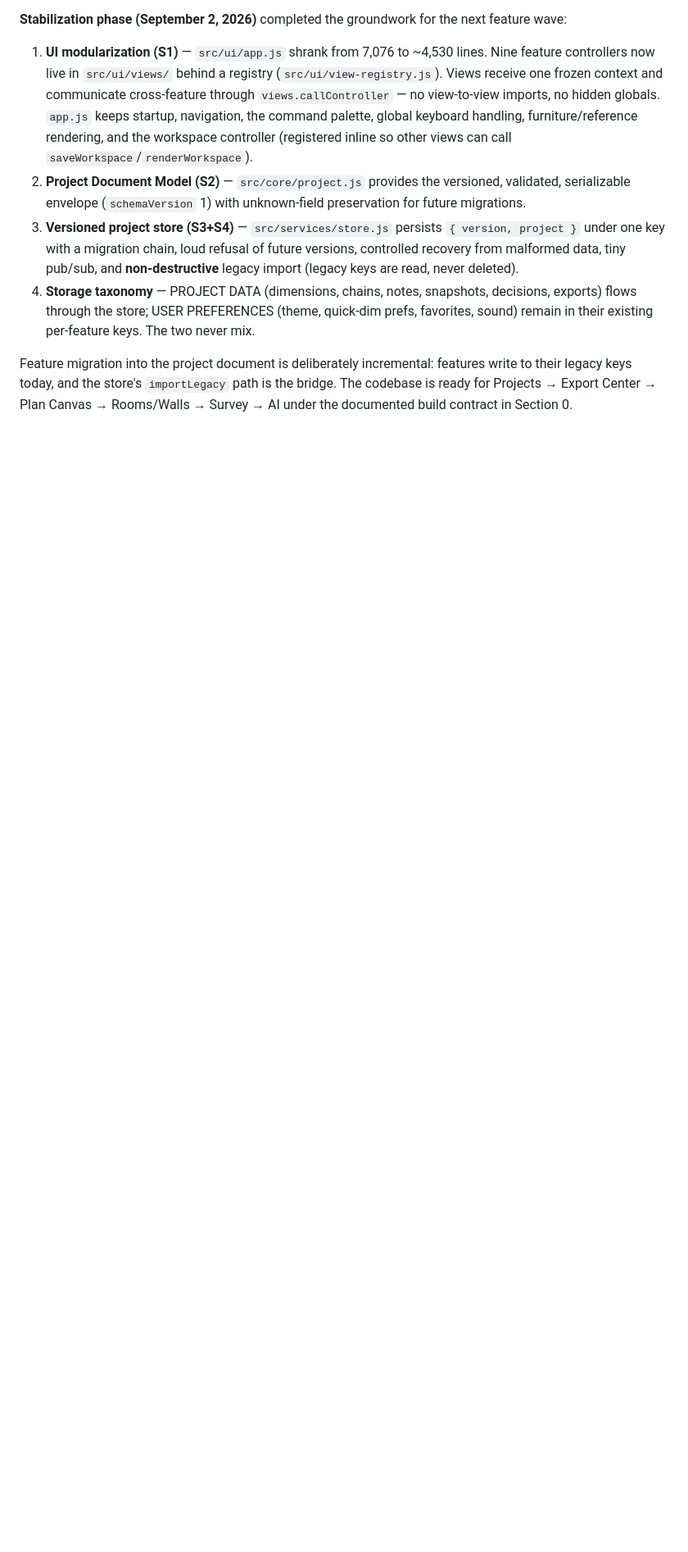
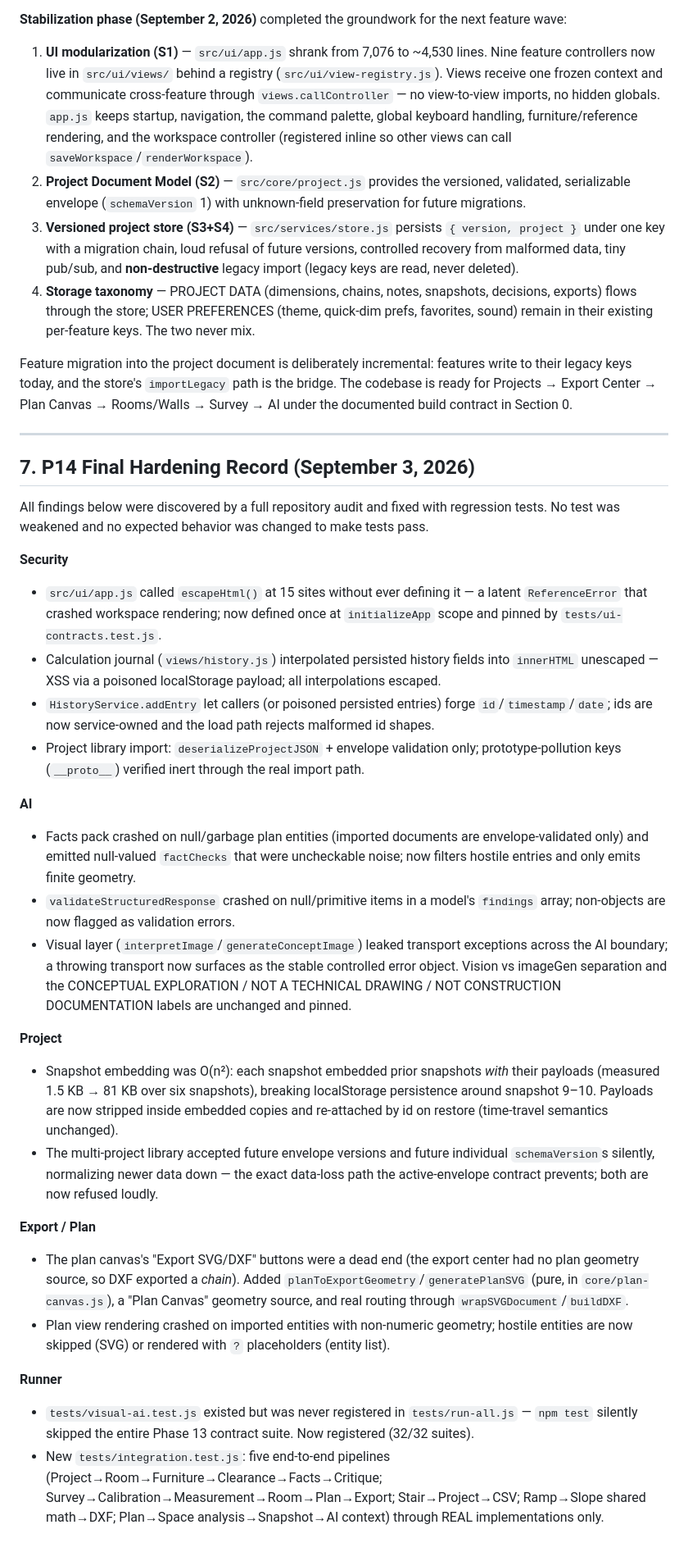
Before and after one commit to AFK420/Architecture-Helping-Hand, a Markdown page: ARCHITECTURE_AUDIT.md, the part around one of its changes. Shown at 82% size. Rendered like a GitHub page; blank space fills up the shorter version.

```diff
--- a/ARCHITECTURE_AUDIT.md
+++ b/ARCHITECTURE_AUDIT.md
@@ -228,3 +234,32 @@ The architectural foundation is verified, fully tested, and free of formula dupl
 4. **Storage taxonomy** — PROJECT DATA (dimensions, chains, notes, snapshots, decisions, exports) flows through the store; USER PREFERENCES (theme, quick-dim prefs, favorites, sound) remain in their existing per-feature keys. The two never mix.
 
 Feature migration into the project document is deliberately incremental: features write to their legacy keys today, and the store's `importLegacy` path is the bridge. The codebase is ready for Projects → Export Center → Plan Canvas → Rooms/Walls → Survey → AI under the documented build contract in Section 0.
+
+---
+
+## 7. P14 Final Hardening Record (September 3, 2026)
+
+All findings below were discovered by a full repository audit and fixed with regression tests. No test was weakened and no expected behavior was changed to make tests pass.
+
+**Security**
+- `src/ui/app.js` called `escapeHtml()` at 15 sites without ever defining it — a latent `ReferenceError` that crashed workspace rendering; now defined once at `initializeApp` scope and pinned by `tests/ui-contracts.test.js`.
+- Calculation journal (`views/history.js`) interpolated persisted history fields into `innerHTML` unescaped — XSS via a poisoned localStorage payload; all interpolations escaped.
+- `HistoryService.addEntry` let callers (or poisoned persisted entries) forge `id`/`timestamp`/`date`; ids are now service-owned and the load path rejects malformed id shapes.
+- Project library import: `deserializeProjectJSON` + envelope validation only; prototype-pollution keys (`__proto__`) verified inert through the real import path.
+
+**AI**
+- Facts pack crashed on null/garbage plan entities (imported documents are envelope-validated only) and emitted null-valued `factChecks` that were uncheckable noise; now filters hostile entries and only emits finite geometry.
+- `validateStructuredResponse` crashed on null/primitive items in a model's `findings` array; non-objects are now flagged as validation errors.
+- Visual layer (`interpretImage`/`generateConceptImage`) leaked transport exceptions across the AI boundary; a throwing transport now surfaces as the stable controlled error object. Vision vs imageGen separation and the CONCEPTUAL EXPLORATION / NOT A TECHNICAL DRAWING / NOT CONSTRUCTION DOCUMENTATION labels are unchanged and pinned.
+
+**Project**
+- Snapshot embedding was O(n²): each snapshot embedded prior snapshots *with* their payloads (measured 1.5 KB → 81 KB over six snapshots), breaking localStorage persistence around snapshot 9–10. Payloads are now stripped inside embedded copies and re-attached by id on restore (time-travel semantics unchanged).
+- The multi-project library accepted future envelope versions and future individual `schemaVersion`s silently, normalizing newer data down — the exact data-loss path the active-envelope contract prevents; both are now refused loudly.
+
+**Export / Plan**
+- The plan canvas's "Export SVG/DXF" buttons were a dead end (the export center had no plan geometry source, so DXF exported a *chain*). Added `planToExportGeometry`/`generatePlanSVG` (pure, in `core/plan-canvas.js`), a "Plan Canvas" geometry source, and real routing through `wrapSVGDocument`/`buildDXF`.
+- Plan view rendering crashed on imported entities with non-numeric geometry; hostile entities are now skipped (SVG) or rendered with `?` placeholders (entity list).
+
+**Runner**
+- `tests/visual-ai.test.js` existed but was never registered in `tests/run-all.js` — `npm test` silently skipped the entire Phase 13 contract suite. Now registered (32/32 suites).
+- New `tests/integration.test.js`: five end-to-end pipelines (Project→Room→Furniture→Clearance→Facts→Critique; Survey→Calibration→Measurement→Room→Plan→Export; Stair→Project→CSV; Ramp→Slope shared math→DXF; Plan→Space analysis→Snapshot→AI context) through REAL implementations only.
```
Also changed, not shown: other parts of ARCHITECTURE_AUDIT.md (+17 -11 lines), AI_ARCHITECTURE.md (+6 -3 lines), README.md (+12 -13 lines).
